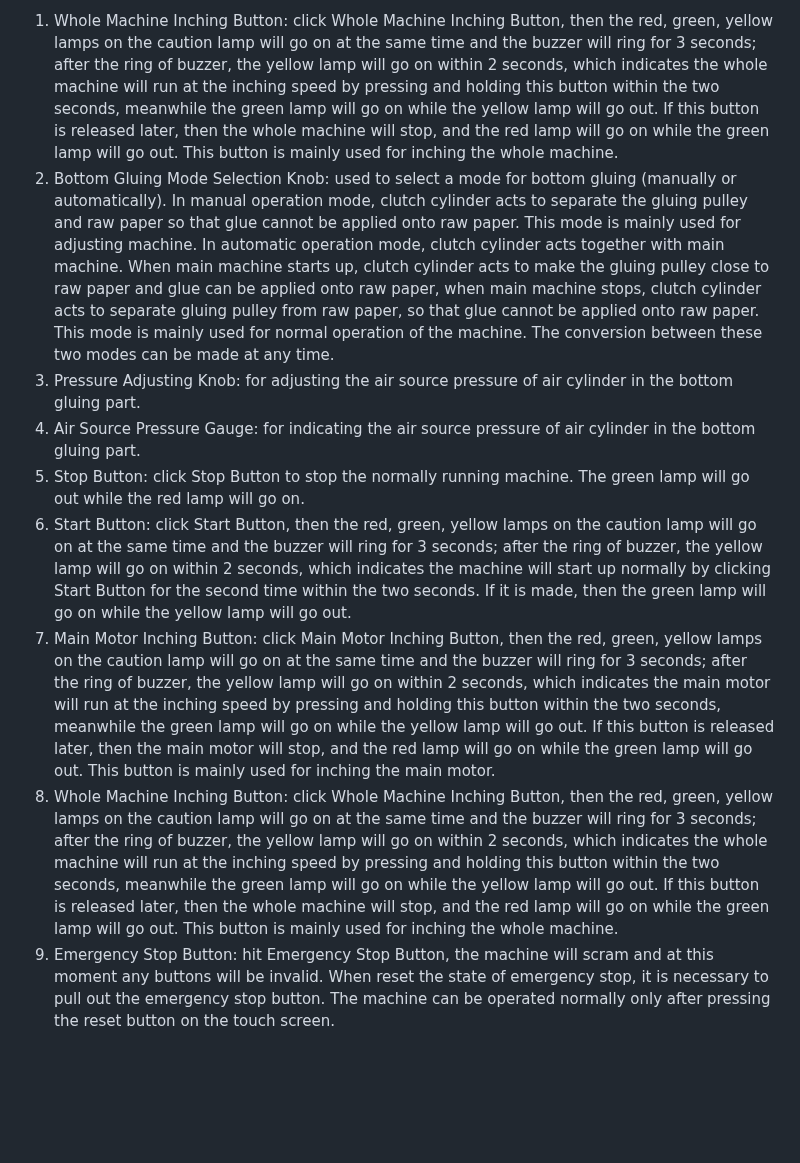
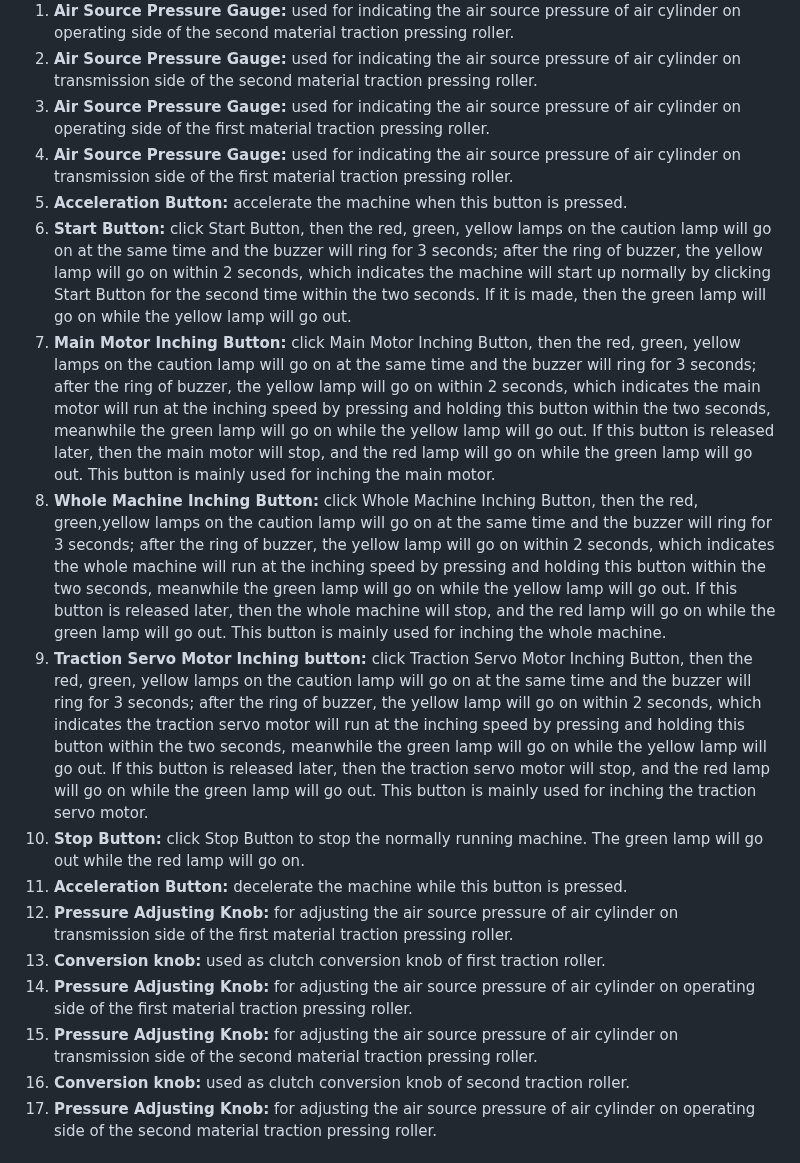
Before and after one commit to AgustinMadygraf/ESPWROOM32, a Markdown page: docs/ZD-FJ13+t 4.1 .md, the part around one of its changes. Rendered like a GitHub page; blank space fills up the shorter version.

```diff
--- a/docs/ZD-FJ13+t 4.1 .md
+++ b/docs/ZD-FJ13+t 4.1 .md
@@ -152,10 +171,19 @@ the reset button on the touch screen.
 
-1. Whole Machine Inching Button: click Whole Machine Inching Button, then the red, green, yellow lamps on the caution lamp will go on at the same time and the buzzer will ring for 3 seconds; after the ring of buzzer, the yellow lamp will go on within 2 seconds, which indicates the whole machine will run at the inching speed by pressing and holding this button within the two seconds, meanwhile the green lamp will go on while the yellow lamp will go out. If this button is released later, then the whole machine will stop, and the red lamp will go on while the green lamp will go out. This button is mainly used for inching the whole machine.
-2. Bottom Gluing Mode Selection Knob: used to select a mode for bottom gluing (manually or automatically). In manual operation mode, clutch cylinder acts to separate the gluing pulley and raw paper so that glue cannot be applied onto raw paper. This mode is mainly used for adjusting machine. In automatic operation mode, clutch cylinder acts together with main machine. When main machine starts up, clutch cylinder acts to make the gluing pulley close to raw paper and glue can be applied onto raw paper, when main machine stops, clutch cylinder acts to separate gluing pulley from raw paper, so that glue cannot be applied onto raw paper. This mode is mainly used for normal operation of the machine. The conversion between these two modes can be made at any time.
-3. Pressure Adjusting Knob: for adjusting the air source pressure of air cylinder in the bottom gluing part.
-4. Air Source Pressure Gauge: for indicating the air source pressure of air cylinder in the bottom gluing part.
-5. Stop Button: click Stop Button to stop the normally running machine. The green lamp will go out while the red lamp will go on.
-6. Start Button: click Start Button, then the red, green, yellow lamps on the caution lamp will go on at the same time and the buzzer will ring for 3 seconds; after the ring of buzzer, the yellow lamp will go on within 2 seconds, which indicates the machine will start up normally by clicking Start Button for the second time within the two seconds. If it is made, then the green lamp will go on while the yellow lamp will go out.
-7. Main Motor Inching Button: click Main Motor Inching Button, then the red, green, yellow lamps on the caution lamp will go on at the same time and the buzzer will ring for 3 seconds; after the ring of buzzer, the yellow lamp will go on within 2 seconds, which indicates the main motor will run at the inching speed by pressing and holding this button within the two seconds, meanwhile the green lamp will go on while the yellow lamp will go out. If this button is released later, then the main motor will stop, and the red lamp will go on while the green lamp will go out. This button is mainly used for inching the main motor.
-8. Whole Machine Inching Button: click Whole Machine Inching Button, then the red, green, yellow lamps on the caution lamp will go on at the same time and the buzzer will ring for 3 seconds; after the ring of buzzer, the yellow lamp will go on within 2 seconds, which indicates the whole machine will run at the inching speed by pressing and holding this button within the two seconds, meanwhile the green lamp will go on while the yellow lamp will go out. If this button is released later, then the whole machine will stop, and the red lamp will go on while the green lamp will go out. This button is mainly used for inching the whole machine.
-9. Emergency Stop Button: hit Emergency Stop Button, the machine will scram and at this moment any buttons will be invalid. When reset the state of emergency stop, it is necessary to pull out the emergency stop button. The machine can be operated normally only after pressing the reset button on the touch screen.
+1. **Air Source Pressure Gauge:** used for indicating the air source pressure of air cylinder on operating side of the second material traction pressing roller.
+2. **Air Source Pressure Gauge:** used for indicating the air source pressure of air cylinder on transmission side of the second material traction pressing roller.
+3. **Air Source Pressure Gauge:** used for indicating the air source pressure of air cylinder on operating side of the first material traction pressing roller.
+4. **Air Source Pressure Gauge:** used for indicating the air source pressure of air cylinder on transmission side of the first material traction pressing roller.
+5. **Acceleration Button:** accelerate the machine when this button is pressed.
+6. **Start Button:** click Start Button, then the red, green, yellow lamps on the caution lamp will go on at the same time and the buzzer will ring for 3 seconds; after the ring of buzzer, the yellow lamp will go on within 2 seconds, which indicates the machine will start up normally by clicking Start Button for the second time within the two seconds. If it is made, then the green lamp will go on while the yellow lamp will go out.
+7. **Main Motor Inching Button:** click Main Motor Inching Button, then the red, green, yellow lamps on the caution lamp will go on at the same time and the buzzer will ring for 3 seconds; after the ring of buzzer, the yellow lamp will go on within 2 seconds, which indicates the main motor will run at the inching speed by pressing and holding this button within the two seconds, meanwhile the green lamp will go on while the yellow lamp will go out. If this button is released later, then the main motor will stop, and the red lamp will go on while the green lamp will go out. This button is mainly used for inching the main motor.
+8. **Whole Machine Inching Button:** click Whole Machine Inching Button, then the red, green,yellow lamps on the caution lamp will go on at the same time and the buzzer will ring for 3 seconds; after the ring of buzzer, the yellow lamp will go on within 2 seconds, which indicates the whole machine will run at the inching speed by pressing and holding this button within the two seconds, meanwhile the green lamp will go on while the yellow lamp will go out. If this button is released later, then the whole machine will stop, and the red lamp will go on while the green lamp will go out. This button is mainly used for inching the whole machine.
+9. **Traction Servo Motor Inching button:** click Traction Servo Motor Inching Button, then the red, green, yellow lamps on the caution lamp will go on at the same time and the buzzer will ring for 3 seconds; after the ring of buzzer, the yellow lamp will go on within 2 seconds, which indicates the traction servo motor will run at the inching speed by pressing and holding this button within the two seconds, meanwhile the green lamp will go on while the yellow lamp will go out. If this button is released later, then the traction servo motor will stop, and the red lamp will go on while the green lamp will go out. This button is mainly used for inching the traction servo motor.
+10. **Stop Button:** click Stop Button to stop the normally running machine. The green lamp will go out while the red lamp will go on.
+11. **Acceleration Button:** decelerate the machine while this button is pressed.
+12. **Pressure Adjusting Knob:** for adjusting the air source pressure of air cylinder on transmission side of the first material traction pressing roller.
+13. **Conversion knob:** used as clutch conversion knob of first traction roller.
+14. **Pressure Adjusting Knob:** for adjusting the air source pressure of air cylinder on operating side of the first material traction pressing roller.
+15. **Pressure Adjusting Knob:** for adjusting the air source pressure of air cylinder on transmission side of the second material traction pressing roller.
+16. **Conversion knob:** used as clutch conversion knob of second traction roller.
+17. **Pressure Adjusting Knob:** for adjusting the air source pressure of air cylinder on operating side of the second material traction pressing roller.
+
```
Also changed, not shown: other parts of docs/ZD-FJ13+t 4.1 .md (+93 -57 lines).
